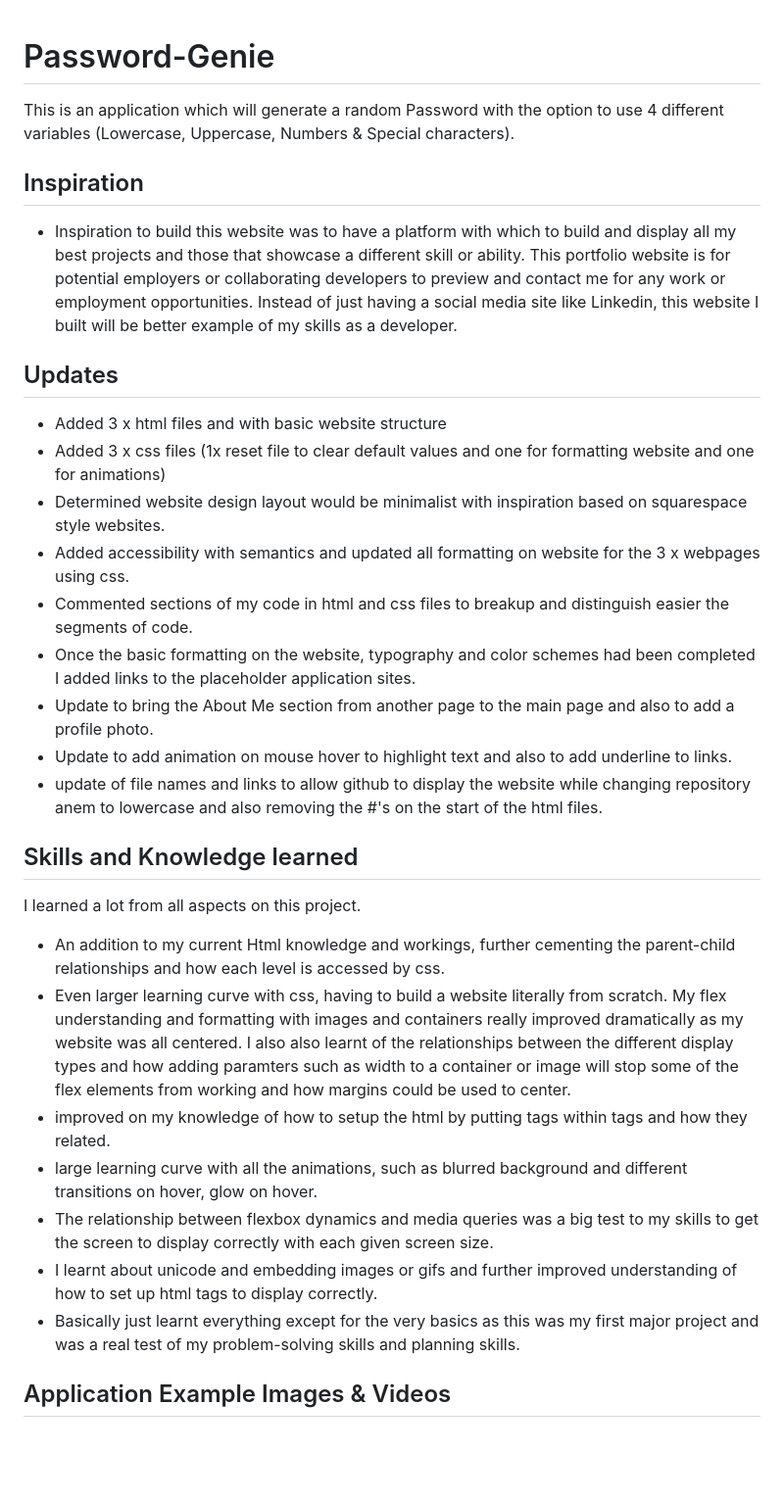
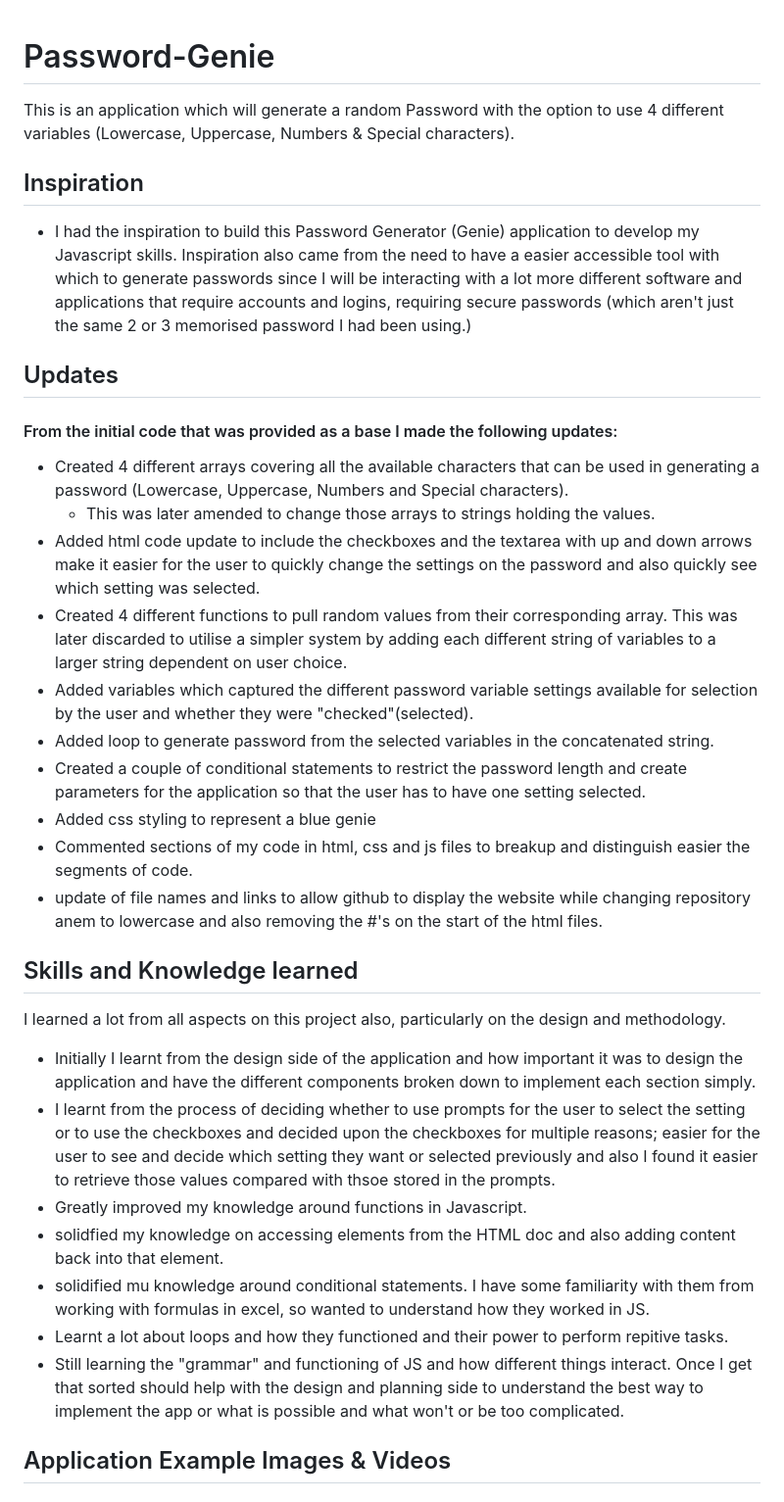
Before and after one commit to eljsteer/password-genie, a Markdown page: README.md, the part around the change printed below. Shown: that part at 98% size. Drawn GitHub-style; blank space fills up the shorter version.

```diff
--- a/README.md
+++ b/README.md
@@ -1,32 +1,36 @@
 # Password-Genie
+
 This is an application which will generate a random Password with the option to use 4 different variables (Lowercase, Uppercase, Numbers & Special characters).
 
 ## Inspiration
 
-- Inspiration to build this website was to have a platform with which to build and display all my best projects and those that showcase a different skill or ability. This portfolio website is for potential employers or collaborating developers to preview and contact me for any work or employment opportunities. Instead of just having a social media site like Linkedin, this website I built will be better example of my skills as a developer.
+- I had the inspiration to build this Password Generator (Genie) application to develop my Javascript skills. Inspiration also came from the need to have a easier accessible tool with which to generate passwords since I will be interacting with a lot more different software and applications that require accounts and logins, requiring secure passwords (which aren't just the same 2 or 3 memorised password I had been using.)
 
 ## Updates
 
--   Added 3 x html files and with basic website structure
--   Added 3 x css files (1x reset file to clear default values and one for formatting website and one for animations)
--   Determined website design layout would be minimalist with inspiration based on squarespace style websites.
--   Added accessibility with semantics and updated all formatting on website for the 3 x webpages using css.
--   Commented sections of my code in html and css files to breakup and distinguish easier the segments of code.
--   Once the basic formatting on the website, typography and color schemes had been completed I added links to the placeholder application sites.
--   Update to bring the About Me section from another page to the main page and also to add a profile photo.
--   Update to add animation on mouse hover to highlight text and also to add underline to links.
+#### From the initial code that was provided as a base I made the following updates:
+
+-   Created 4 different arrays covering all the available characters that can be used in generating a password (Lowercase, Uppercase, Numbers and Special characters).
+    - This was later amended to change those arrays to strings holding the values.
+-   Added html code update to include the checkboxes and the textarea with up and down arrows make it easier for the user to quickly change the settings on the password and also quickly see which setting was selected.
+-   Created 4 different functions to pull random values from their corresponding array. This was later discarded to utilise a simpler system by adding each different string of variables to a larger string dependent on user choice.
+-   Added variables which captured the different password variable settings available for selection by the user and whether they were "checked"(selected).
+-   Added loop to generate password from the selected variables in the concatenated string.
+-   Created a couple of conditional statements to restrict the password length and create parameters for the application so that the user has to have one setting selected.
+-   Added css styling to represent a blue genie
+-   Commented sections of my code in html, css and js files to breakup and distinguish easier the segments of code.
 -   update of file names and links to allow github to display the website while changing repository anem to lowercase and also removing the #'s on the start of the html files.
 
 ## Skills and Knowledge learned
 
-I learned a lot from all aspects on this project.
-- An addition to my current Html knowledge and workings, further cementing the parent-child relationships and how each level is accessed by css.
-- Even larger learning curve with css, having to build a website literally from scratch. My flex understanding and formatting with images and containers really improved dramatically as my website was all centered. I also also learnt of the relationships between the different display types and how adding paramters such as width to a container or image will stop some of the flex elements from working and how margins could be used to center.
-- improved on my knowledge of how to setup the html by putting tags within tags and how they related.
-- large learning curve with all the animations, such as blurred background and different transitions on hover, glow on hover.
--  The relationship between flexbox dynamics and media queries was a big test to my skills to get the screen to display correctly with each given screen size.
--  I learnt about unicode and embedding images or gifs and further improved understanding of how to set up html tags to display correctly.
--  Basically just learnt everything except for the very basics as this was my first major project and was a real test of my problem-solving skills and planning skills.
+I learned a lot from all aspects on this project also, particularly on the design and methodology.
+- Initially I learnt from the design side of the application and how important it was to design the application and have the different components broken down to implement each section simply.
+- I learnt from the process of deciding whether to use prompts for the user to select the setting or to use the checkboxes and decided upon the checkboxes for multiple reasons; easier for the user to see and decide which setting they want or selected previously and also I found it easier to retrieve those values compared with thsoe stored in the prompts.
+- Greatly improved my knowledge around functions in Javascript.
+- solidfied my knowledge on accessing elements from the HTML doc and also adding content back into that element.
+- solidified mu knowledge around conditional statements. I have some familiarity with them from working with formulas in excel, so wanted to understand how they worked in JS.
+- Learnt a lot about loops and how they functioned and their power to perform repitive tasks.
+- Still learning the "grammar" and functioning of JS and how different things interact. Once I get that sorted should help with the design and planning side to understand the best way to implement the app or what is possible and what won't or be too complicated.
 
 ## Application Example Images & Videos
 
```
Also changed, not shown: other parts of README.md (+9 -13 lines), assets/media/password-genie_ui.jpg (added), 8 other files.
